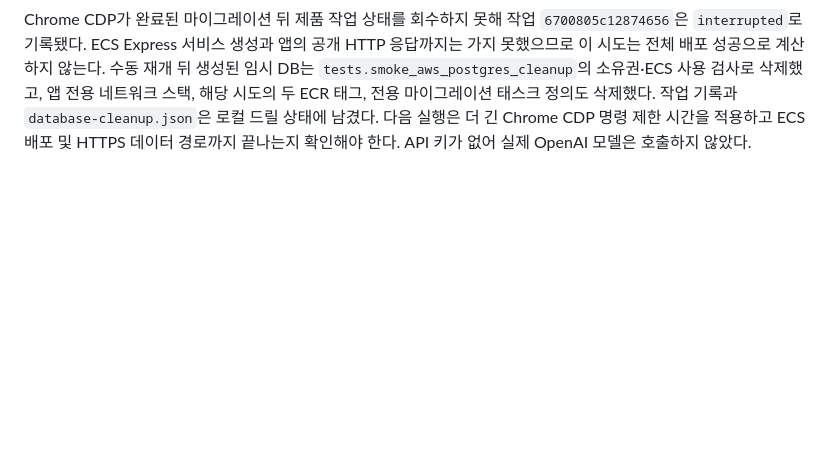
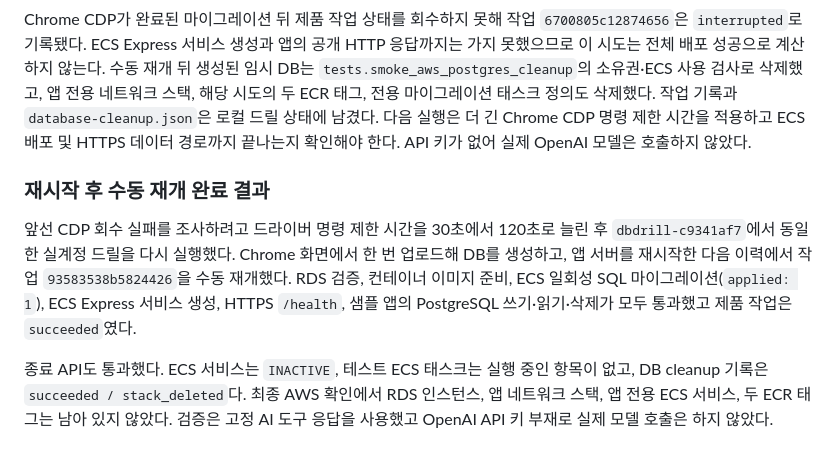
Before and after one commit to sangmu1126/OneDeploy, a Markdown page: docs/aws-postgres-live-runbook.md, the part around the change. GitHub-like rendering; blank space fills up the shorter version.

```diff
--- a/docs/aws-postgres-live-runbook.md
+++ b/docs/aws-postgres-live-runbook.md
@@ -491,3 +491,17 @@ HTTP 응답까지는 가지 못했으므로 이 시도는 전체 배포 성공
 태스크 정의도 삭제했다. 작업 기록과 `database-cleanup.json`은 로컬 드릴 상태에 남겼다.
 다음 실행은 더 긴 Chrome CDP 명령 제한 시간을 적용하고 ECS 배포 및 HTTPS 데이터
 경로까지 끝나는지 확인해야 한다. API 키가 없어 실제 OpenAI 모델은 호출하지 않았다.
+
+### 재시작 후 수동 재개 완료 결과
+
+앞선 CDP 회수 실패를 조사하려고 드라이버 명령 제한 시간을 30초에서 120초로 늘린
+후 `dbdrill-c9341af7`에서 동일한 실계정 드릴을 다시 실행했다. Chrome 화면에서 한 번
+업로드해 DB를 생성하고, 앱 서버를 재시작한 다음 이력에서 작업
+`93583538b5824426`을 수동 재개했다. RDS 검증, 컨테이너 이미지 준비, ECS 일회성 SQL
+마이그레이션(`applied: 1`), ECS Express 서비스 생성, HTTPS `/health`, 샘플 앱의
+PostgreSQL 쓰기·읽기·삭제가 모두 통과했고 제품 작업은 `succeeded`였다.
+
+종료 API도 통과했다. ECS 서비스는 `INACTIVE`, 테스트 ECS 태스크는 실행 중인 항목이
+없고, DB cleanup 기록은 `succeeded / stack_deleted`다. 최종 AWS 확인에서 RDS 인스턴스,
+앱 네트워크 스택, 앱 전용 ECS 서비스, 두 ECR 태그는 남아 있지 않았다. 검증은
+고정 AI 도구 응답을 사용했고 OpenAI API 키 부재로 실제 모델 호출은 하지 않았다.
```
Also changed, not shown: docs/development-log.md (+10 -0 lines), docs/status.md (+2 -0 lines).
